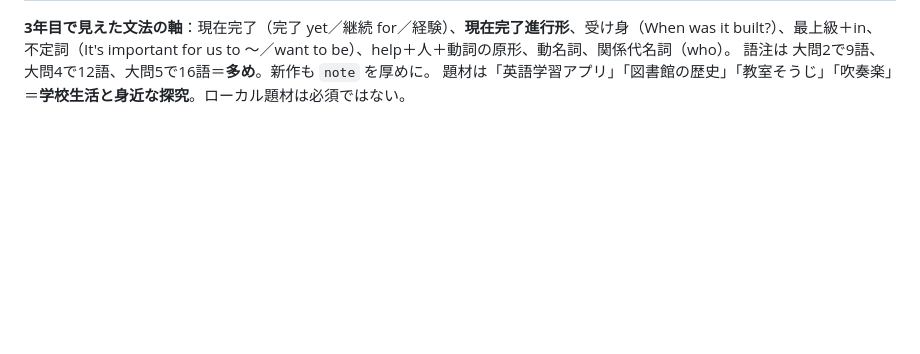
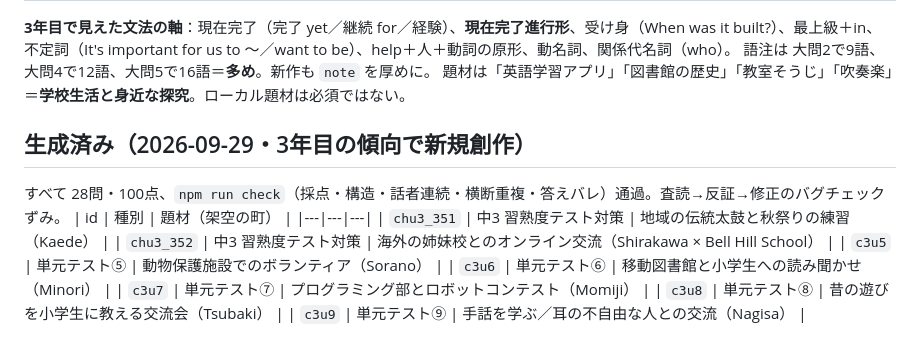
Before and after one commit to kenjiintasmania/kenjiyamada, a Markdown page: factory/inputs/okayama_notes.md, the part around the change. GitHub-like rendering; blank space fills up the shorter version.

```diff
--- a/factory/inputs/okayama_notes.md
+++ b/factory/inputs/okayama_notes.md
@@ -137,3 +137,15 @@
 不定詞（It's important for us to 〜／want to be）、help＋人＋動詞の原形、動名詞、関係代名詞（who）。
 語注は 大問2で9語、大問4で12語、大問5で16語＝**多め**。新作も `note` を厚めに。
 題材は「英語学習アプリ」「図書館の歴史」「教室そうじ」「吹奏楽」＝**学校生活と身近な探究**。ローカル題材は必須ではない。
+
+## 生成済み（2026-09-29・3年目の傾向で新規創作）
+すべて 28問・100点、`npm run check`（採点・構造・話者連続・横断重複・答えバレ）通過。査読→反証→修正のバグチェックずみ。
+| id | 種別 | 題材（架空の町） |
+|---|---|---|
+| `chu3_351` | 中3 習熟度テスト対策 | 地域の伝統太鼓と秋祭りの練習（Kaede） |
+| `chu3_352` | 中3 習熟度テスト対策 | 海外の姉妹校とのオンライン交流（Shirakawa × Bell Hill School） |
+| `c3u5` | 単元テスト⑤ | 動物保護施設でのボランティア（Sorano） |
+| `c3u6` | 単元テスト⑥ | 移動図書館と小学生への読み聞かせ（Minori） |
+| `c3u7` | 単元テスト⑦ | プログラミング部とロボットコンテスト（Momiji） |
+| `c3u8` | 単元テスト⑧ | 昔の遊びを小学生に教える交流会（Tsubaki） |
+| `c3u9` | 単元テスト⑨ | 手話を学ぶ／耳の不自由な人との交流（Nagisa） |
```
Also changed, not shown: factory/inputs/fukuoka_notes.md (+14 -0 lines).
